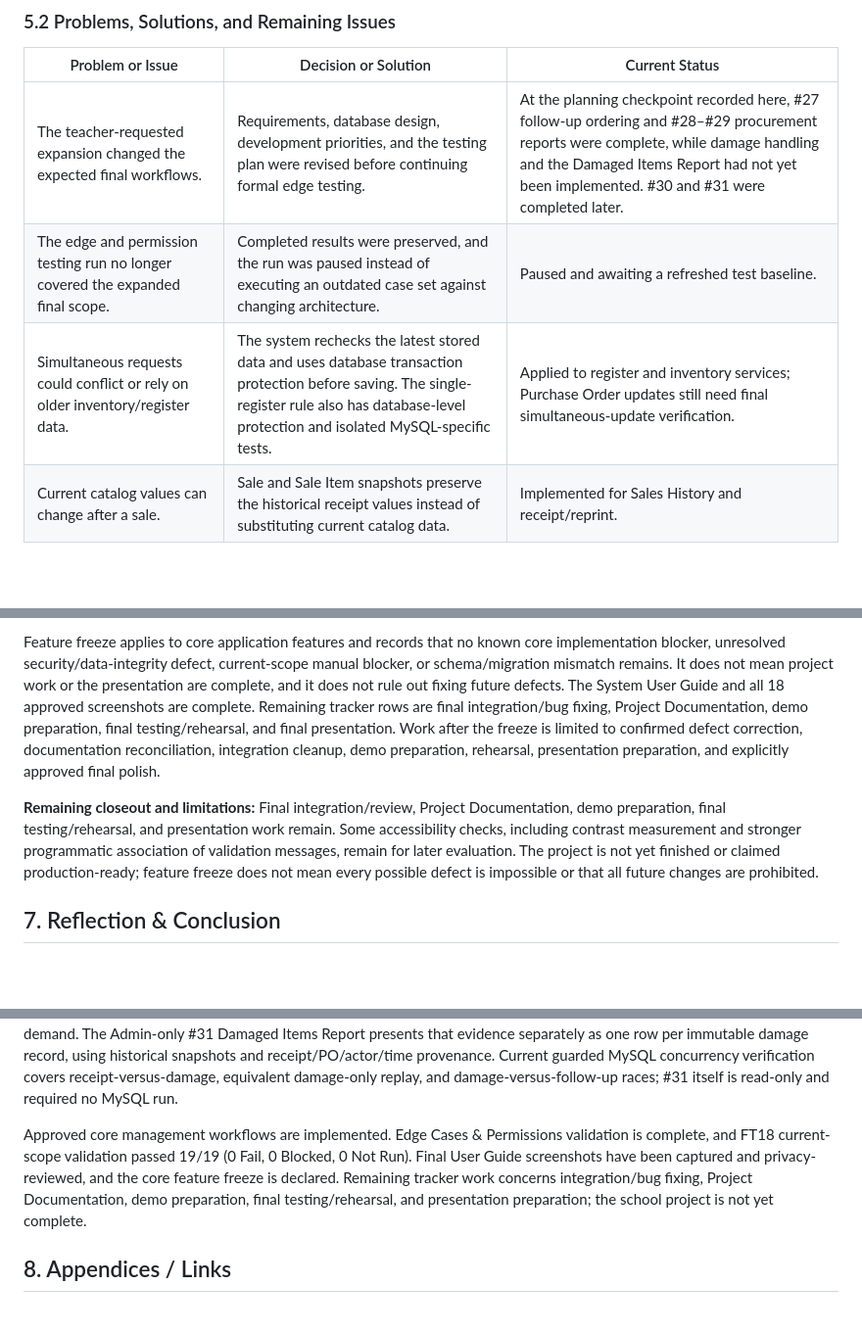
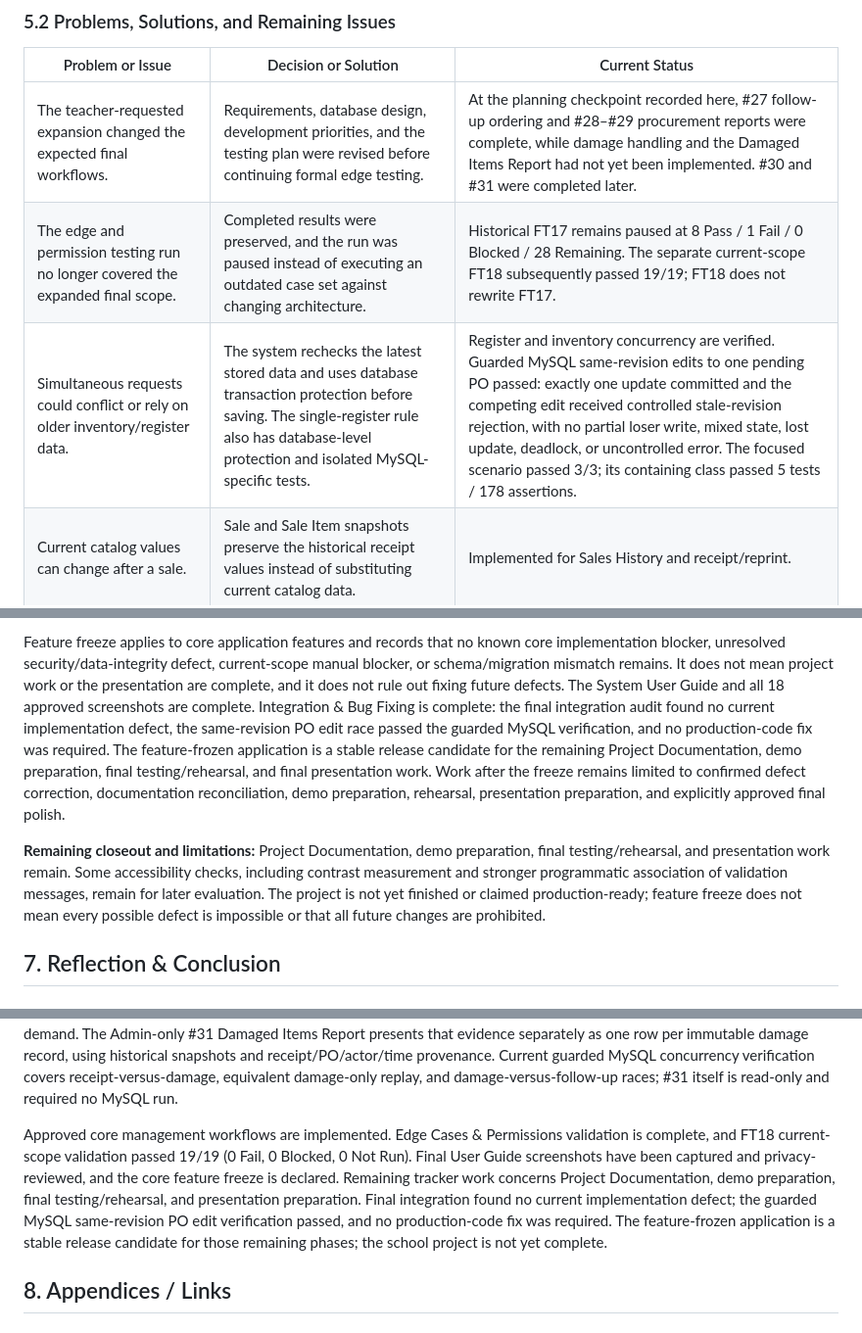
Before and after one commit to wariza818189/3a-trackpro-system, a Markdown page: docs/project-documentation.md, 3 parts joined by grey strips. Shown at 98% size. GitHub-like rendering; blank space fills up the shorter version.

Commit message:
Close integration and bug-fixing phase

```diff
--- a/docs/project-documentation.md
+++ b/docs/project-documentation.md
@@ -363,8 +363,8 @@ presentation is not complete.
 | Problem or Issue | Decision or Solution | Current Status |
 | --- | --- | --- |
 | The teacher-requested expansion changed the expected final workflows. | Requirements, database design, development priorities, and the testing plan were revised before continuing formal edge testing. | At the planning checkpoint recorded here, #27 follow-up ordering and #28–#29 procurement reports were complete, while damage handling and the Damaged Items Report had not yet been implemented. #30 and #31 were completed later. |
-| The edge and permission testing run no longer covered the expanded final scope. | Completed results were preserved, and the run was paused instead of executing an outdated case set against changing architecture. | Paused and awaiting a refreshed test baseline. |
-| Simultaneous requests could conflict or rely on older inventory/register data. | The system rechecks the latest stored data and uses database transaction protection before saving. The single-register rule also has database-level protection and isolated MySQL-specific tests. | Applied to register and inventory services; Purchase Order updates still need final simultaneous-update verification. |
+| The edge and permission testing run no longer covered the expanded final scope. | Completed results were preserved, and the run was paused instead of executing an outdated case set against changing architecture. | Historical FT17 remains paused at 8 Pass / 1 Fail / 0 Blocked / 28 Remaining. The separate current-scope FT18 subsequently passed 19/19; FT18 does not rewrite FT17. |
+| Simultaneous requests could conflict or rely on older inventory/register data. | The system rechecks the latest stored data and uses database transaction protection before saving. The single-register rule also has database-level protection and isolated MySQL-specific tests. | Register and inventory concurrency are verified. Guarded MySQL same-revision edits to one pending PO passed: exactly one update committed and the competing edit received controlled stale-revision rejection, with no partial loser write, mixed state, lost update, deadlock, or uncontrolled error. The focused scenario passed 3/3; its containing class passed 5 tests / 178 assertions. |
 | Current catalog values can change after a sale. | Sale and Sale Item snapshots preserve the historical receipt values instead of substituting current catalog data. | Implemented for Sales History and receipt/reprint. |
 
 ### 5.3 Instructor and Team Interventions
@@ -604,17 +604,20 @@ core implementation blocker, unresolved security/data-integrity defect,
 current-scope manual blocker, or schema/migration mismatch remains. It does
 not mean project work or the presentation are complete, and it does not rule
 out fixing future defects. The System User Guide and all 18 approved screenshots
-are complete. Remaining tracker rows are final integration/bug fixing, Project
-Documentation, demo preparation, final testing/rehearsal, and final
-presentation. Work after the freeze is limited to confirmed defect correction,
-documentation reconciliation, integration cleanup, demo preparation, rehearsal,
+are complete. Integration & Bug Fixing is complete: the final integration audit
+found no current implementation defect, the same-revision PO edit race passed
+the guarded MySQL verification, and no production-code fix was required. The
+feature-frozen application is a stable release candidate for the remaining
+Project Documentation, demo preparation, final testing/rehearsal, and final
+presentation work. Work after the freeze remains limited to confirmed defect
+correction, documentation reconciliation, demo preparation, rehearsal,
 presentation preparation, and explicitly approved final polish.
 
-**Remaining closeout and limitations:** Final integration/review, Project
-Documentation, demo preparation, final testing/rehearsal, and presentation
-work remain. Some accessibility checks, including contrast measurement and
-stronger programmatic association of validation messages, remain for later
-evaluation. The project is not yet finished or claimed production-ready;
+**Remaining closeout and limitations:** Project Documentation, demo preparation,
+final testing/rehearsal, and presentation work remain. Some accessibility
+checks, including contrast measurement and stronger programmatic association of
+validation messages, remain for later evaluation. The project is not yet
+finished or claimed production-ready;
 feature freeze does not mean every possible defect is impossible or that all
 future changes are prohibited.
 
@@ -638,9 +641,12 @@ Approved core management workflows are implemented. Edge Cases & Permissions
 validation is complete, and FT18 current-scope validation passed 19/19 (0 Fail,
 0 Blocked, 0 Not Run). Final User Guide screenshots have been captured and
 privacy-reviewed, and the core feature freeze is declared. Remaining tracker
-work concerns integration/bug fixing, Project Documentation, demo preparation,
-final testing/rehearsal, and presentation preparation; the school project is not
-yet complete.
+work concerns Project Documentation, demo preparation, final testing/rehearsal,
+and presentation preparation. Final integration found no current implementation
+defect; the guarded MySQL same-revision PO edit verification passed, and no
+production-code fix was required. The feature-frozen application is a stable
+release candidate for those remaining phases; the school project is not yet
+complete.
 
 ## 8. Appendices / Links
 
```
Also changed, not shown: other parts of docs/project-documentation.md (+1 -1 lines), docs/project-tracker.md (+7 -8 lines).
